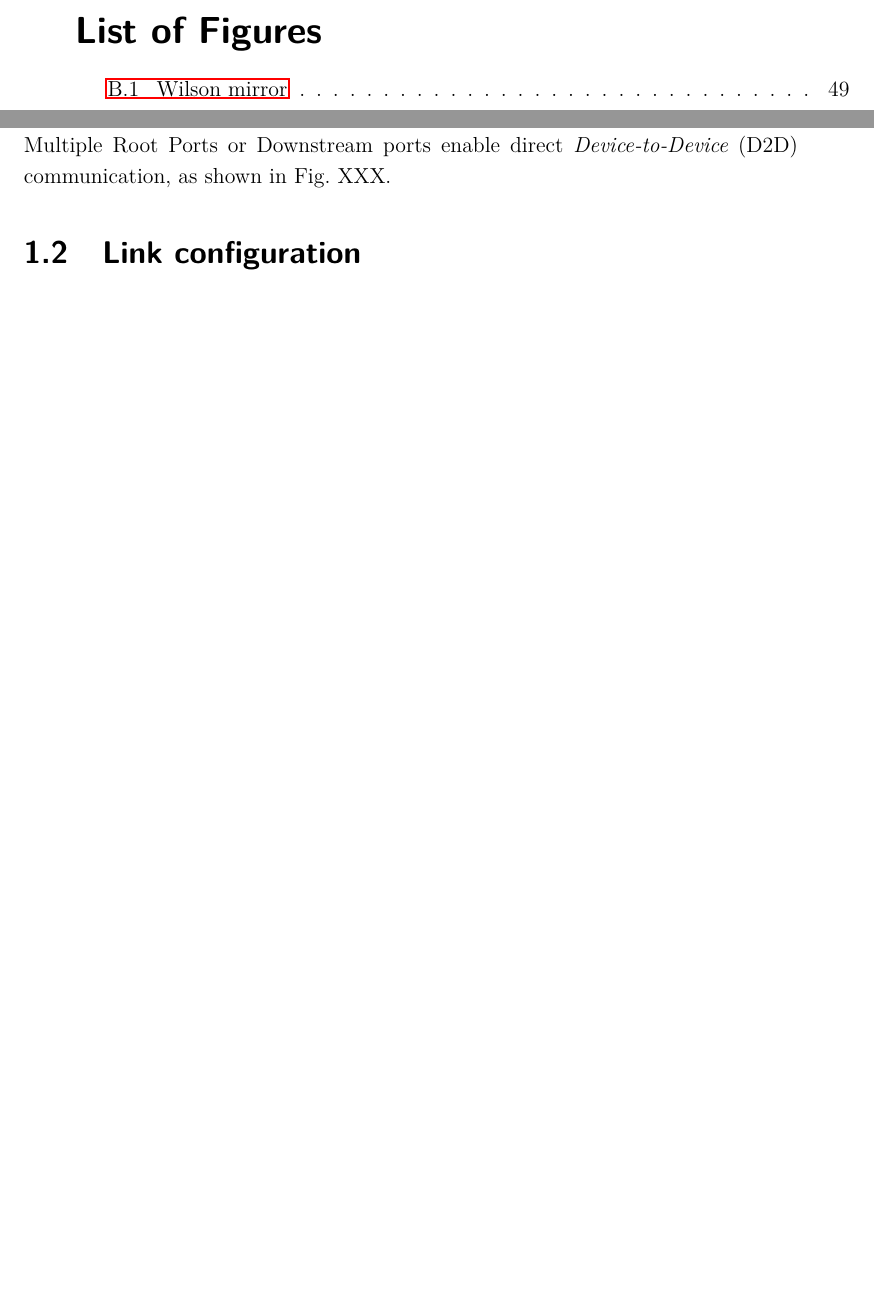
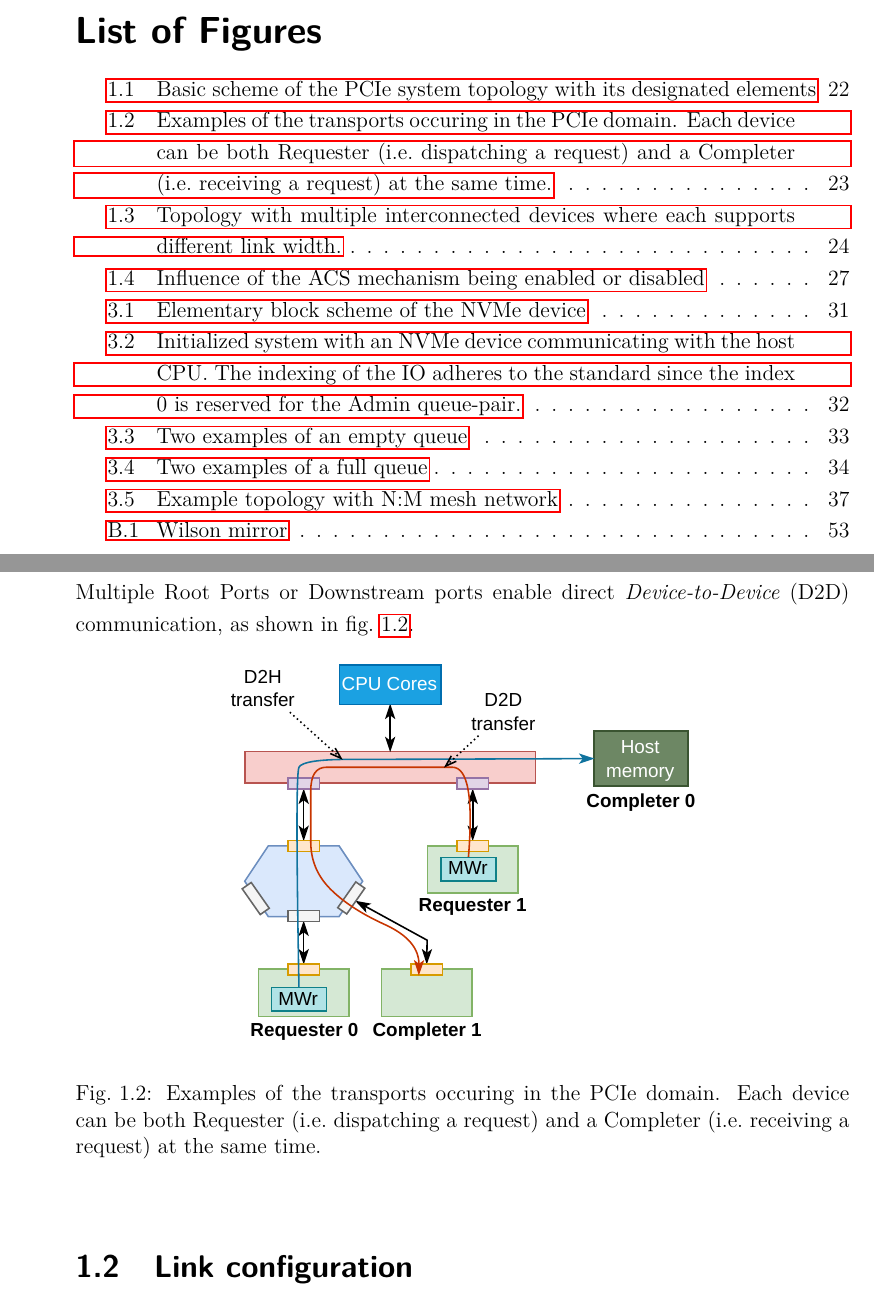
Before and after one commit to walliv/diplomis, a LaTeX thesis (template-thesis.tex, which reads text/solution.tex): two parts of pages 13 and 24 of 59 before the commit and two parts of pages 13 and 25 of 63 after it, joined at a grey line, cut so that both start at the same text, the shorter picture padded with empty space. The pictures show the PDF file template-thesis.pdf that the author committed with the source.

Commit message:
feat: add first bunch of pictures

```diff
--- a/text/solution.tex
+++ b/text/solution.tex
@@ -28,7 +28,7 @@ both the communication topology and the physical properties of the interconnect.
 
 \section{Communication model}
 
-The basic architecture is shown in Fig. XXX (host topology). Connections are implemented as
+The basic architecture is shown in~\cref{fig:pcie_basic}. Connections are implemented as
 point-to-point links between ports on different device types organized in a tree. The center of the
 topology is the \ac{rcpx}, which provides \emph{Root Ports}. Each device communicating over the
 infrastructure (such as today's GPU/FPGA accelerators) is called \emph{Function} and is the major
@@ -41,6 +41,13 @@ clock gets reconstructed from the patterns in the incoming data on the receiving
 Switches, the number of devices can be increased arbitrarily, making PCIe a switched network (W:
 cite PCIe spec). Although the PCIe specification introduces many advanced features, this thesis
 presents mostly the necessary ones for its purposes.
+
+\begin{figure}[!h]
+    \centering
+    \includegraphics[scale=1.2]{pict/host_topology-raw_topology}
+    \caption{Basic scheme of the PCIe system topology with its designated elements}
+    \label{fig:pcie_basic}
+\end{figure}
 
 \footnotetext{
     The PCIe specification (with concordance to the PCI) defines three \emph{System elements} to
@@ -68,7 +75,17 @@ accepting the payload) is called \emph{Completer}.
 The \ac{rcpx} is located on the CPU die and tightly integrated with the processing cores to provide
 fast access to the system's I/O devices. The \ac{rcpx} also provides the connection to host memory,
 which is the primary communication path used by DMA engines for \ac{H2D} and \ac{D2H} transfers.
-Multiple Root Ports or Downstream ports enable direct \ac{D2D} communication, as shown in Fig.\ XXX.
+Multiple Root Ports or Downstream ports enable direct \ac{D2D} communication, as shown
+in~\cref{fig:pcie_transfers}.
+
+\begin{figure}[!h]
+    \centering
+    \includegraphics[scale=1.2]{pict/host_topology-d2d_write}
+    \caption{Examples of the transports occuring in the PCIe domain. Each device can be both
+      Requester (i.e.\ dispatching a request) and a Completer (i.e.\ receiving a request) at the
+      same time.}
+    \label{fig:pcie_transfers}
+\end{figure}
 
 % TODO: Figure with sketched DMA transport with Peer-to-peer transport
 % NOTE: Maybe include the layer model if we are going to talk about credits somewhere
@@ -115,0 +129 @@ properties remain transparent for the user.
+(where Root Ports can usually utilize up to 16 lanes) or with a \ac{NIC} which supports up to 16
@@ -118,3 +138,6 @@ properties remain transparent for the user.
+      width.}
+    \label{fig:pcie_diff_link_widths}
+\end{figure}
 
 \section{Device configuration}
 
@@ -182,6 +205,3 @@ guests as virtual machines) where only devices in one group can perform P2P tran
 other. Otherwise, where communication between two groups is required, the data need to be analyzed
 by the CPU. Without IOMMU a potentially malicious device can write and read from every region in the
 host system. The unit works hand in hand with the PCIe's \ac{ACS} which forces every traffic to pass
-through the \ac{rcpx} even if the devices are connected to the single Switch (depicted in Fig XXX).
-Otherwise, all devices under each Root Port are put to a common IOMMU group which does not play well
-with the need to decide isolation on per-device basis.
@@ -188,3 +212,9 @@ with the need to decide isolation on per-device basis.
+\begin{figure}[!h]
+    \centering
+    \includegraphics[scale=1.3]{pict/host_topology-acr_influence}
+    \caption{Influence of the ACS mechanism being enabled or disabled}
+    \label{fig:pcie_acr}
+\end{figure}
 
 Considering the test server used in this work, the support for P2P transferes has been discovered as
 well as the presence of multiple \acp{IOMMU} and enabled \ac{ACS} on the Root Ports. Since security
@@ -264,7 +294,7 @@ attached \ac{NVM}. Both, SATA and SAS support one command queue allowing up to 3
 respectively. NVMe enhances this mechanism by allowing to instantiate up to $2^{16}$ queues where
 each can contain up to $2^{16}$ commands. Allowing to have many queues results in hardware-aided
 parallel access to the \ac{NVM} where, for example, each CPU core receives its own queue. The schema
-of the NVMe device is depicted in Fig. XXX. The \emph{NVMe controller} sits on top of a PCIe
+of the NVMe device is depicted in~\cref{fig:nvme_dev}. The \emph{NVMe controller} sits on top of a PCIe
 controller, managing the instantiation of queues and processing of commands. The non-volatile
 storage is presented as a \emph{Namespace} which is the basic referencable unit of storage in the
 NVMe standard\footnotemark. A namespace is split into multiple sectors marked by \acp{LBA} which are
@@ -272,6 +302,13 @@ at least 512~B in size (which is mostly used one). The controller is equipped wi
 performs a read and write of raw data between memory regions in the host system.  This implies that
 the NVMe device behaves as a Bus Master and can therefore generate its own \acp{MWr} and \acp{MRd}
 which is suitable for the \ac{P2P} communication in the PCIe domain.
+
+\begin{figure}[!h]
+    \centering
+    \includegraphics[scale=1.3]{pict/ziti_easy_arch-nvme_design}
+    \caption{Elementary block scheme of the NVMe device}
+    \label{fig:nvme_dev}
+\end{figure}
 
 \footnotetext{This thesis works with specification version 1.2b since it describes only its basic
     concepts and not every currently working NVMe device supports the newest standard. The NVMe
@@ -296,8 +333,3 @@ of the queues to controller registers located in BAR0.
 For data trasmission to/from the NVMe namespace, the configuration driver instantiates one or more
 \emph{I/O queue-pairs} which are used by the consumers/producers of data. Same as for the Admin
 queue-pair, these queues are allocated circular buffers in host-addressable memory. A fully
-initialized system with a 4-core processor and an NVMe device is shown in Fig. XXX. The controller
-can associate multiple I/O Submission queues with one I/O Completion queue in order to save
-resources (this is not possible for the Admin queue-pair though since only one can be instantiated).
-Each queue pair is identified by its ID where Admin queue-pair has a fixed ID of 0 and every other
-I/O queue pair reserves an ID of a higher index.
@@ -304 +341,8 @@ I/O queue pair reserves an ID of a higher index.
 
+\begin{figure}[!h]
+    \centering
+    \includegraphics[scale=1.3]{pict/ziti_easy_arch-nvme_initialized_system}
+    \caption{Initialized system with an NVMe device communicating with the host CPU. The indexing of
+      the IO adheres to the standard since the index 0 is reserved for the Admin queue-pair.}
+    \label{fig:nvme_init_system}
+\end{figure}
@@ -306,6 +349,5 @@ I/O queue pair reserves an ID of a higher index.
 
 % Where are the queues stored
-% Multi-pathing in our case (N FPGAs to M NVMes)
 % Depict NVMe Read/Write in the timing diagram
 
 \section{Principles of operation}
@@ -315,9 +357,22 @@ consumer of entries from the queue operates a Head doorbell whereas every produc
 doorbell. This pair of pointers ensures that a producer does not overwrite unprocessed entries and
 that a consumer reads only valid ones. A queue is considered empty if values of these pointers are
 equal, and full if a value of the Tail doorbell is equal the value of the Head doorbell minus one
-modulo a size of the queue as is shown in Fig. XXX.
+modulo a size of the queue as is shown in~\cref{fig:nvme_empty_queue, fig:nvme_full_queue}.
 
-% TODO: Figure with shown empty queue and multiple full queue conditions.
+\begin{figure}[!h]
+    \centering
+    \includegraphics[scale=1.3]{pict/ziti_easy_arch-empty_queue}
+    \caption{Two examples of an empty queue}
+    \label{fig:nvme_empty_queue}
+\end{figure}
+
+\begin{figure}[!h]
+    \centering
+    \includegraphics[scale=1.3]{pict/ziti_easy_arch-full_queue}
+    \caption{Two examples of a full queue}
+    \label{fig:nvme_full_queue}
+\end{figure}
+
 % Mention the effective size of a queue
 
 A master submits a command to a submission queue by using a template for \ac{SQE} described further.
```
Also changed, not shown: template-thesis.tex (+1 -0 lines), pict/host_topology-acr_influence.pdf (added), pict/host_topology-d2d_write.pdf (added), pict/host_topology-diff_link_widths.pdf (added), pict/host_topology-raw_topology.pdf (added), pict/ziti_easy_arch-empty_queue.pdf (added), pict/ziti_easy_arch-full_queue.pdf (added), pict/ziti_easy_arch-multi_pathing.pdf (added), pict/ziti_easy_arch-nvme_design.drawio.pdf (added), pict/ziti_easy_arch-nvme_design.pdf (added), pict/ziti_easy_arch-nvme_initialized_system.pdf (added), template-thesis.pdf, text/solution.tex (44 more changed lines).
